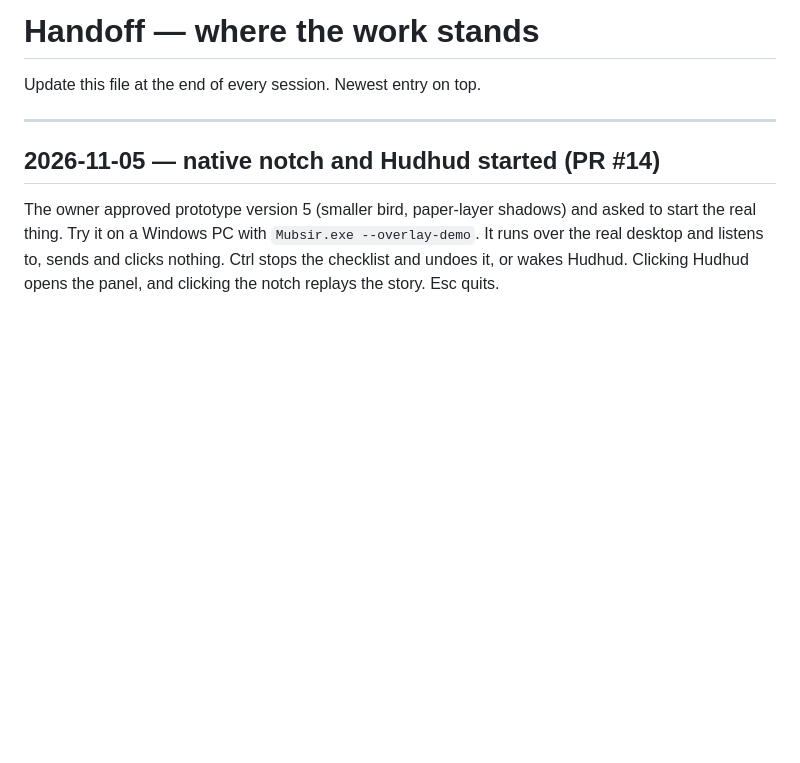
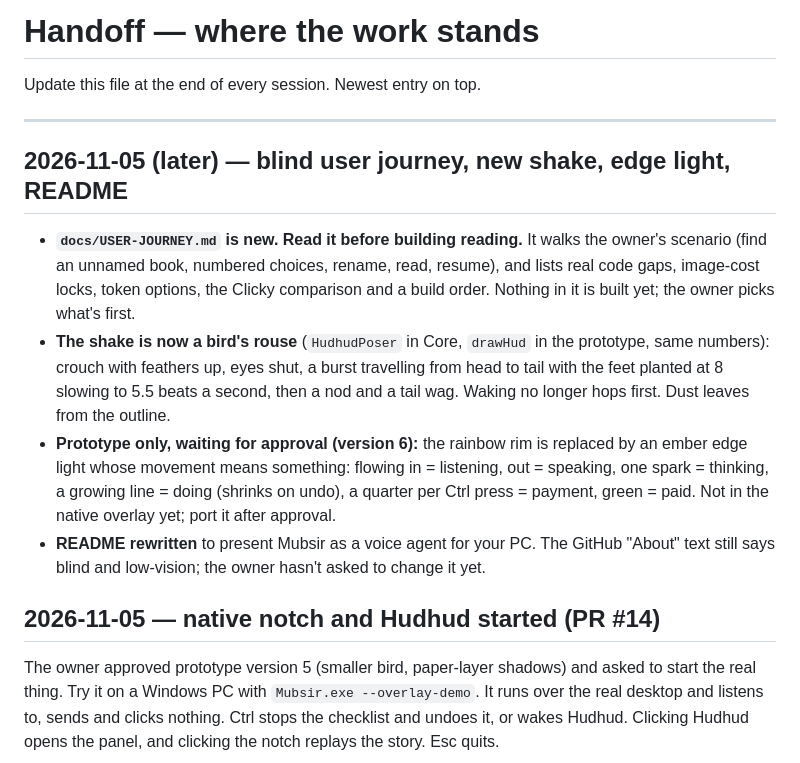
Before and after one commit to dusk-futile/mubsir, a Markdown page: docs/HANDOFF.md, the part around the change. Rendered like a GitHub page; blank space fills up the shorter version.

```diff
--- a/docs/HANDOFF.md
+++ b/docs/HANDOFF.md
@@ -3,6 +3,13 @@
 Update this file at the end of every session. Newest entry on top.
 
 ---
+
+## 2026-11-05 (later) — blind user journey, new shake, edge light, README
+
+- **`docs/USER-JOURNEY.md` is new. Read it before building reading.** It walks the owner's scenario (find an unnamed book, numbered choices, rename, read, resume), and lists real code gaps, image-cost locks, token options, the Clicky comparison and a build order. Nothing in it is built yet; the owner picks what's first.
+- **The shake is now a bird's rouse** (`HudhudPoser` in Core, `drawHud` in the prototype, same numbers): crouch with feathers up, eyes shut, a burst travelling from head to tail with the feet planted at 8 slowing to 5.5 beats a second, then a nod and a tail wag. Waking no longer hops first. Dust leaves from the outline.
+- **Prototype only, waiting for approval (version 6):** the rainbow rim is replaced by an ember edge light whose movement means something: flowing in = listening, out = speaking, one spark = thinking, a growing line = doing (shrinks on undo), a quarter per Ctrl press = payment, green = paid. Not in the native overlay yet; port it after approval.
+- **README rewritten** to present Mubsir as a voice agent for your PC. The GitHub "About" text still says blind and low-vision; the owner hasn't asked to change it yet.
 
 ## 2026-11-05 — native notch and Hudhud started (PR #14)
 
```
Also changed, not shown: AGENTS.md (+1 -0 lines), README.md (+30 -10 lines), docs/USER-JOURNEY.md (added, +166 -0 lines), assets/brand/readme-preview.jpg (added), 4 other files.
